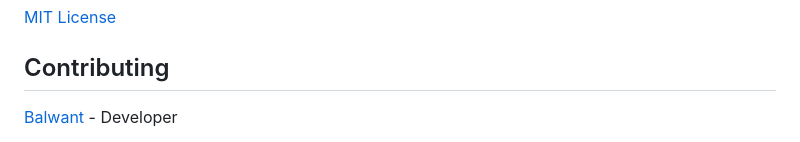
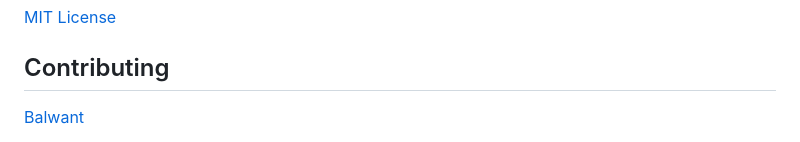
Before and after one commit to balwantyadav1/LowHangingBugs, a Markdown page: README.md, the part around one of its changes. GitHub-like rendering.

```diff
--- a/README.md
+++ b/README.md
@@ -96,5 +96,5 @@ pip3 install -r requirements.txt
 ## License
 [MIT License](LICENSE)
 ## Contributing
-[Balwant](https://github.com/balwantyadav1)  - Developer
+[Balwant](https://github.com/balwantyadav1)
 
```
Also changed, not shown: other parts of README.md (+3 -1 lines).
